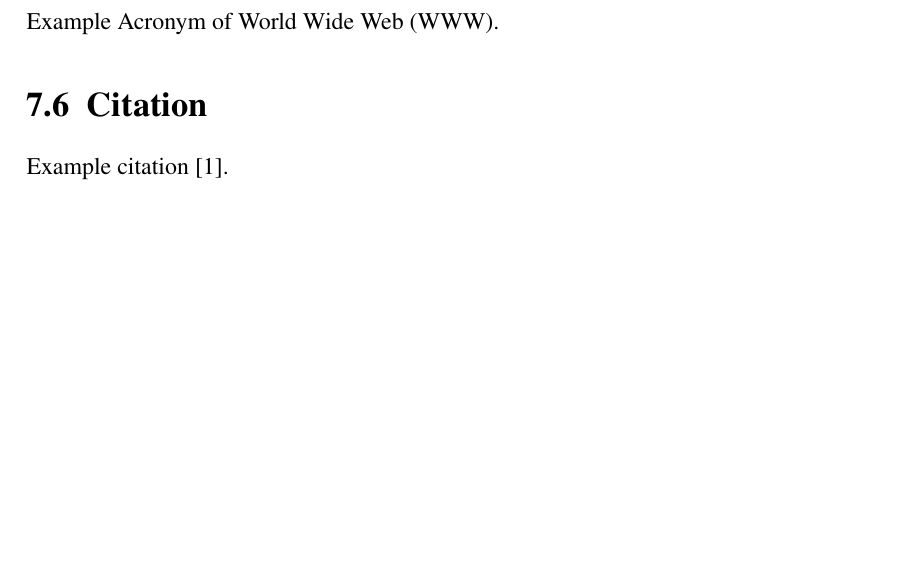
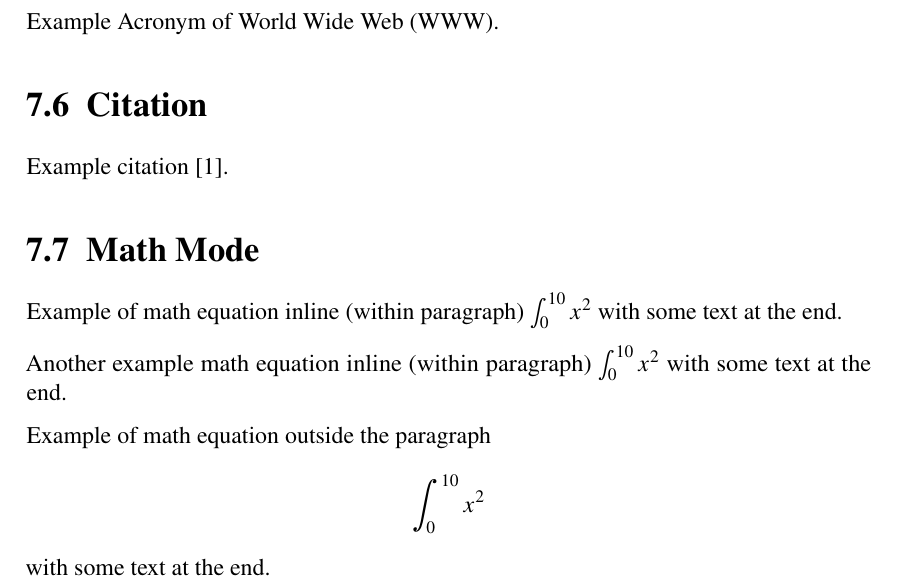
Before and after one commit to abidkyo/latex-template, a LaTeX document (template.tex, which reads chapter/example.tex): part of page 15 of 18, cut so that both start at the same text, the shorter picture padded with empty space. Compiled offline with pdfLaTeX.

Commit message:
ENH math mode example

```diff
--- a/chapter/example.tex
+++ b/chapter/example.tex
@@ -51,3 +51,17 @@ Example Acronym of \ac{WWW}.
 \section{Citation}
 
 Example citation \cite{shannon1949communication}.
+
+%------------------------------------------------
+\section{Math Mode}
+
+% \( ... \) is LaTeX syntax. $ ... $ is TeX syntax.
+% plainTeX only allows $.
+% In LaTeX you can use both, but \( ... \) will give less obscure error messages when there is a mistake inside it.
+% https://tex.stackexchange.com/questions/510/are-and-preferable-to-dollar-signs-for-math-mode/513#513
+
+Example of math equation inline (within paragraph) $ \int_{0}^{10} x^2 $ with some text at the end.
+
+Another example math equation inline (within paragraph) \( \int_{0}^{10} x^2 \) with some text at the end.
+
+Example of math equation outside the paragraph \[ \int_{0}^{10} x^2 \] with some text at the end.
```
